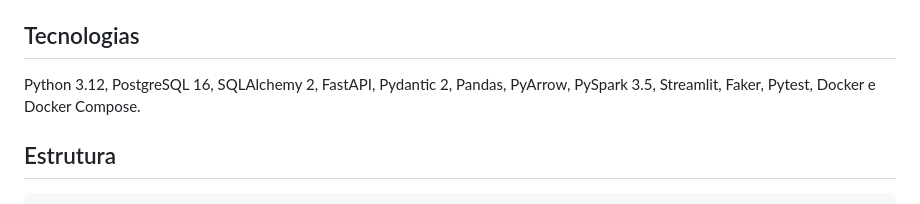
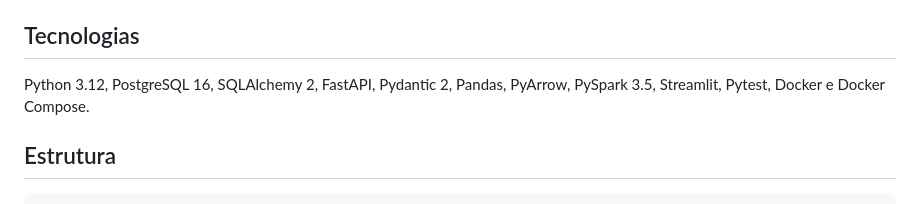
Before and after one commit to Gabri3lMoraes/DataBurguer, a Markdown page: README.md, the part around the change. Rendered like a GitHub page.

Commit message:
docs: align final technology list

```diff
--- a/README.md
+++ b/README.md
@@ -42,7 +42,7 @@ flowchart LR
 
 ## Tecnologias
 
-Python 3.12, PostgreSQL 16, SQLAlchemy 2, FastAPI, Pydantic 2, Pandas, PyArrow, PySpark 3.5, Streamlit, Faker, Pytest, Docker e Docker Compose.
+Python 3.12, PostgreSQL 16, SQLAlchemy 2, FastAPI, Pydantic 2, Pandas, PyArrow, PySpark 3.5, Streamlit, Pytest, Docker e Docker Compose.
 
 ## Estrutura
 
```
